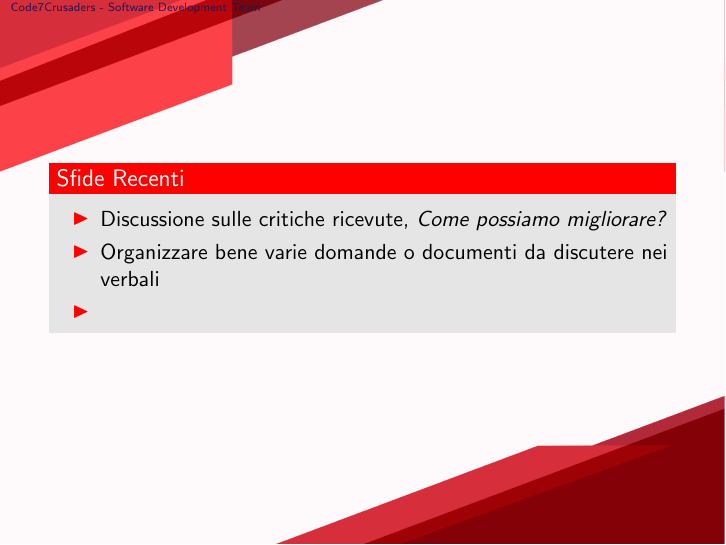
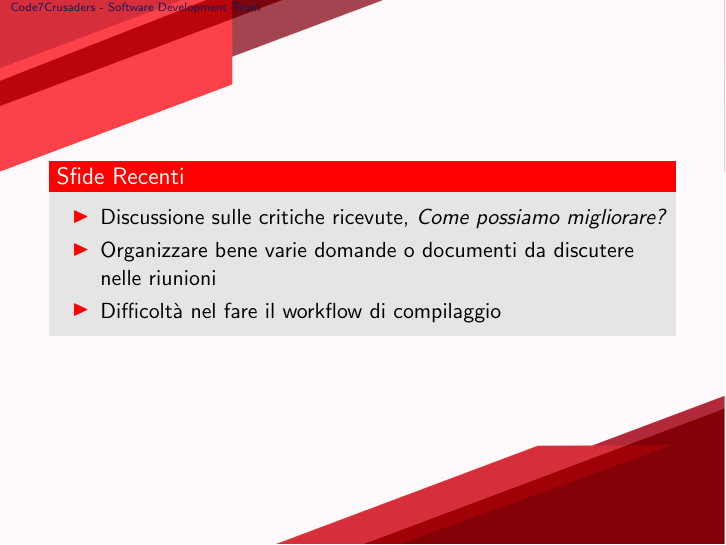
Before and after one commit to Code7Crusaders/docs, LaTeX slides (src/DiariDiBordo/Diario_12-11-2024.tex): page 4 of 5. Compiled offline with pdfLaTeX.

Commit message:
Update Diario_12-11-2024.tex

```diff
--- a/src/DiariDiBordo/Diario_12-11-2024.tex
+++ b/src/DiariDiBordo/Diario_12-11-2024.tex
@@ -92,8 +92,8 @@
     \begin{alertblock}{Sfide Recenti}
         \begin{itemize}
             \item Discussione sulle critiche ricevute, \textit{Come possiamo migliorare?}
-            \item Organizzare bene varie domande o documenti da discutere nei verbali
-            \item
+            \item Organizzare bene varie domande o documenti da discutere nelle riunioni
+            \item Difficoltà nel fare il workflow di compilaggio
         \end{itemize}
     \end{alertblock}
 \end{frame}
```
